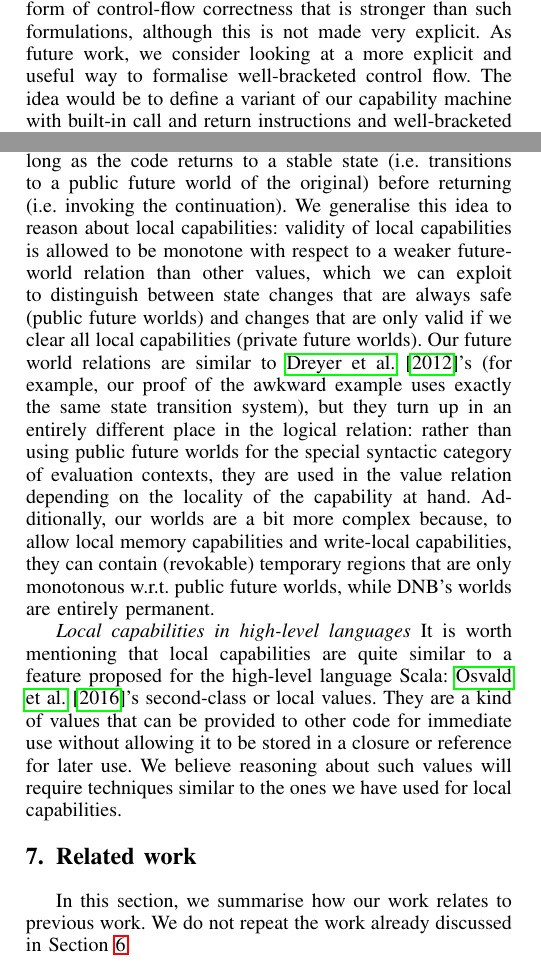
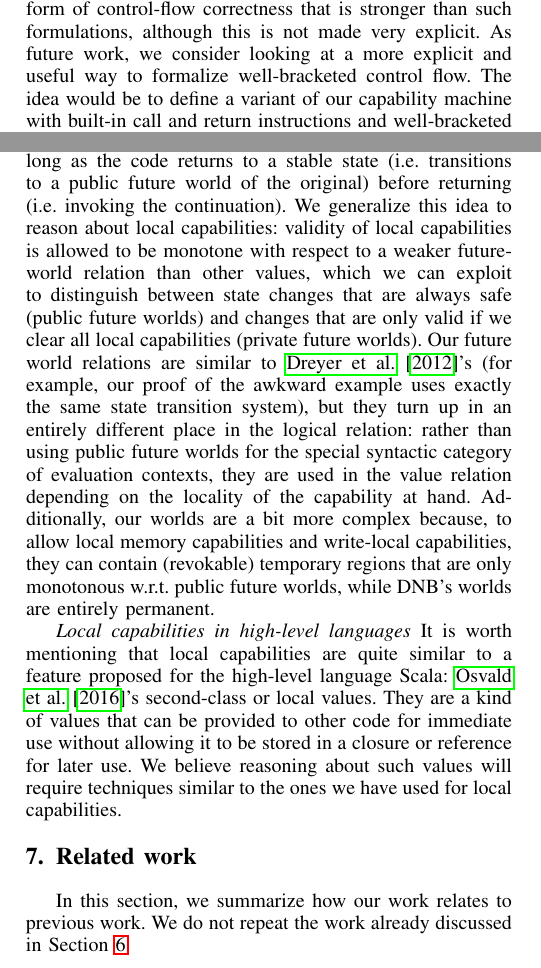
Before and after one commit to dominiquedevriese/capability-machine-reasoning-on-paper, a LaTeX paper (csf-2017/paper.tex): two parts of the columns of pages 10 and 11 of 14, joined at a grey line, cut so that both start at the same text. Compiled offline with pdfLaTeX; a missing font is replaced by an installed copy or a similar font; a LaTeX package or settings file that is missing is left out.

Commit message:
style corrections

```diff
--- a/csf-2017/paper.tex
+++ b/csf-2017/paper.tex
@@ -2331,7 +2331,7 @@ like the well-bracketedness that Example~\texttt{\footnotesize{g1}} relies on.
 In fact, our examples show that our logical relation imply a form of
 control-flow correctness that is stronger than such formulations, although this
 is not made very explicit. As future work, we consider looking at a more
-explicit and useful way to formalise well-bracketed control flow. The idea would
+explicit and useful way to formalize well-bracketed control flow. The idea would
 be to define a variant of our capability machine with built-in call and return
 instructions and well-bracketed control flow built-in to the operational
 semantics, and then prove that compiling such code to our machine using our
@@ -2411,7 +2411,7 @@ but not other values) while an expression is performing internal steps, as long
 as the code returns to a stable state (i.e. transitions to a public future world
 of the original) before returning (i.e. invoking the continuation).\lau{I feel there is an awful lot of parentheses here and that some of them might not be strictly necessary (like explaining temporary internal state modifications and returning = invoking the continuation). Dominique, could you decide whether they are essential to stay true to the contents of the cited paper.}
 We
-generalise this idea to reason about local capabilities: validity of local
+generalize this idea to reason about local capabilities: validity of local
 capabilities is allowed to be monotone with respect to a weaker future-world
 relation than other values, which we can exploit to distinguish between state
 changes that are always safe (public future worlds) and changes that are only
@@ -2438,7 +2438,7 @@ to the ones we have used for local capabilities.
 \section{Related work}
 \label{sec:related-work}
 
-In this section, we summarise how our work relates to previous work. We do not
+In this section, we summarize how our work relates to previous work. We do not
 repeat the work already discussed in Section~\ref{sec:discussion}.
 
 Capability machines originate with Dennis and Van
```
Also changed, not shown: csf-2017/paper.tex (6 more changed lines).
